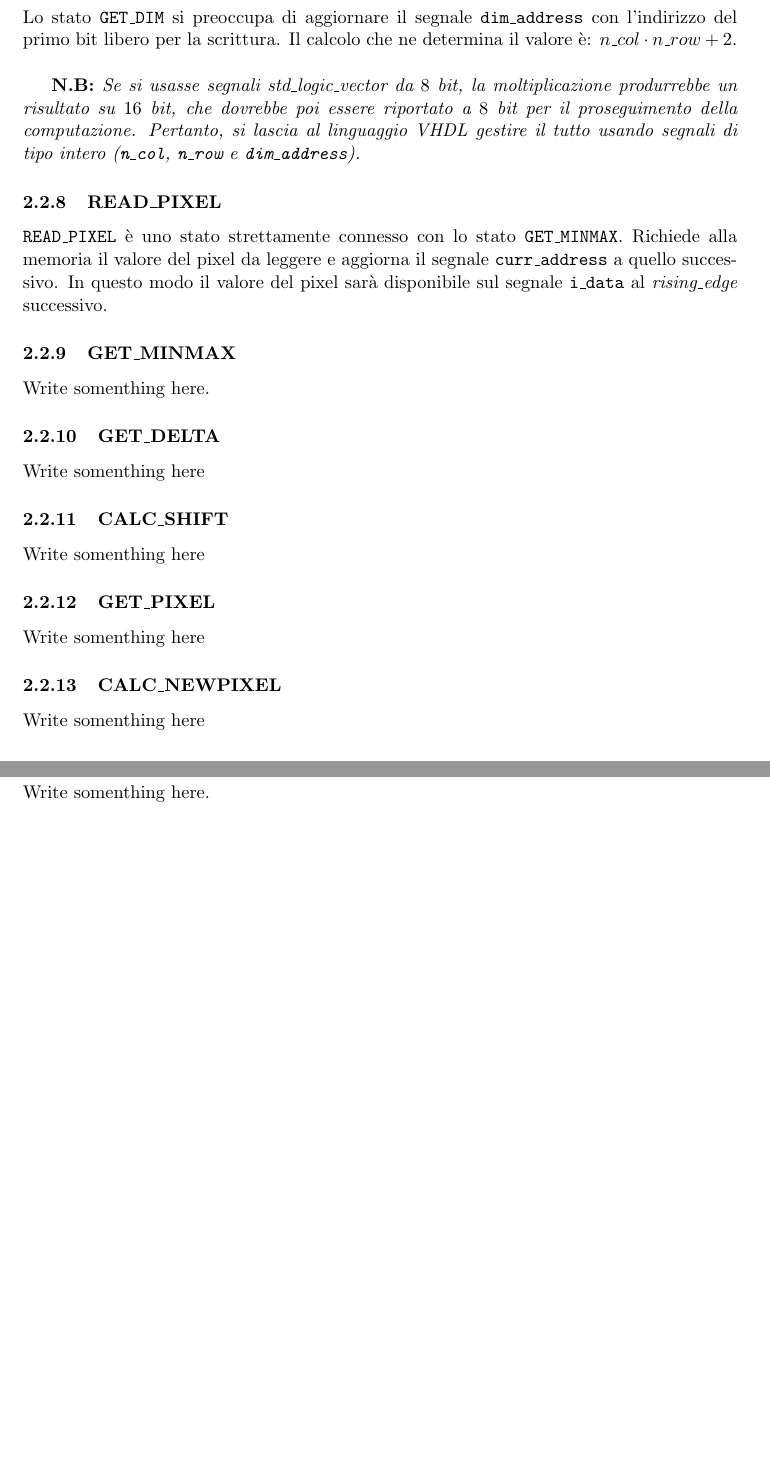
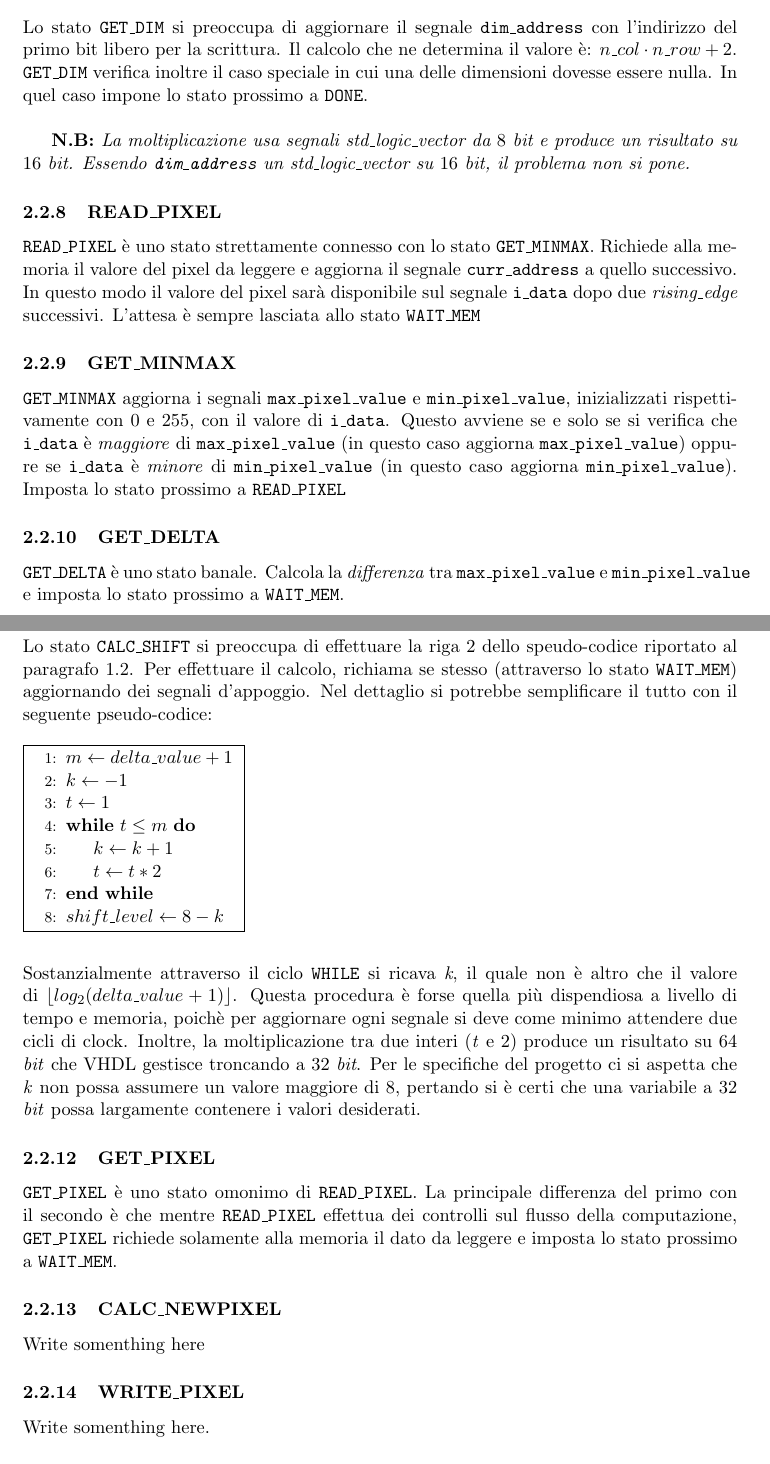
Before and after one commit to williamzeni99/RetiLogiche, a LaTeX paper (Documentation/10613915_10599689.tex): two parts of pages 7 and 8 of 10, joined at a grey line, cut so that both start at the same text, the shorter picture padded with empty space. Compiled offline with pdfLaTeX.

Commit message:
modifiche lievei

```diff
--- a/Documentation/10613915_10599689.tex
+++ b/Documentation/10613915_10599689.tex
@@ -9,6 +9,7 @@
 \usepackage[a4paper,top=2cm,bottom=2cm,left=3cm,right=3cm,marginparwidth=1.75cm]{geometry}
 
 % Useful packages
+\usepackage{float}
 \usepackage{graphicx}
 \usepackage{amsmath}
 \usepackage{graphicx}
@@ -225,25 +227,50 @@ Lo stato \texttt{ABILIT\_WRITE} abilita la memoria alla scrittura. Viene invocat
 
 \subsubsection{GET\_DIM}
 Lo stato \texttt{GET\_DIM} si preoccupa di aggiornare il segnale \texttt{dim\_address} con l'indirizzo del primo bit libero per la scrittura. Il calcolo che ne determina il valore è: $n\_col \cdot n\_row + 2$.\\
+\texttt{GET\_DIM} verifica inoltre il caso speciale in cui una delle dimensioni dovesse essere nulla. In quel caso impone lo stato prossimo a \texttt{DONE}.\\
 
 \textbf{N.B:}\textit{
-Se si usasse segnali \textit{std\_logic\_vector} da $8$ bit, la moltiplicazione produrrebbe un risultato su $16$ bit, che dovrebbe poi essere riportato a $8$ bit per il proseguimento della computazione. Pertanto, si lascia al linguaggio VHDL gestire il tutto usando segnali di tipo intero (\texttt{n\_col}, \texttt{n\_row} e \texttt{dim\_address}).
+La moltiplicazione usa segnali \textit{std\_logic\_vector} da $8$ bit e produce un risultato su $16$ bit. Essendo \texttt{dim\_address} un \textit{std\_logic\_vector} su $16$ bit, il problema non si pone.
 }
 
 \subsubsection{READ\_PIXEL}
-\texttt{READ\_PIXEL} è uno stato strettamente connesso con lo stato \texttt{GET\_MINMAX}. Richiede alla memoria il valore del pixel da leggere e aggiorna il segnale \texttt{curr\_address} a quello successivo. In questo modo il valore del pixel sarà disponibile sul segnale \texttt{i\_data} al \textit{rising\_edge} successivo.
+\texttt{READ\_PIXEL} è uno stato strettamente connesso con lo stato \texttt{GET\_MINMAX}. Richiede alla memoria il valore del pixel da leggere e aggiorna il segnale \texttt{curr\_address} a quello successivo. In questo modo il valore del pixel sarà disponibile sul segnale \texttt{i\_data} dopo due \textit{rising\_edge} successivi. L'attesa è sempre lasciata allo stato \texttt{WAIT\_MEM}
 
 \subsubsection{GET\_MINMAX}
-Write somenthing here.
+\texttt{GET\_MINMAX} aggiorna i segnali \texttt{max\_pixel\_value} e \texttt{min\_pixel\_value}, inizializzati rispettivamente con $0$ e $255$, con il valore di \texttt{i\_data}. Questo avviene se e solo se si verifica che \texttt{i\_data} è \textit{maggiore} di \texttt{max\_pixel\_value} (in questo caso aggiorna \texttt{max\_pixel\_value}) oppure se \texttt{i\_data} è \textit{minore} di \texttt{min\_pixel\_value} (in questo caso aggiorna \texttt{min\_pixel\_value}). Imposta lo stato prossimo a \texttt{READ\_PIXEL}
+%non so perche lo mette in viola
 
 \subsubsection{GET\_DELTA}
-Write somenthing here
+\texttt{GET\_DELTA} è uno stato banale. Calcola la \textit{differenza} tra \texttt{max\_pixel\_value} e \texttt{min\_pixel\_value} e imposta lo stato prossimo a \texttt{WAIT\_MEM}.
+
+\pagebreak
 
 \subsubsection{CALC\_SHIFT}
-Write somenthing here
+Lo stato \texttt{CALC\_SHIFT} si preoccupa di effettuare la riga $2$ dello speudo-codice riportato al paragrafo $1.2$.
+Per effettuare il calcolo, richiama se stesso (attraverso lo stato \texttt{WAIT\_MEM}) aggiornando dei segnali d'appoggio. Nel dettaglio si potrebbe semplificare il tutto con il seguente pseudo-codice:
+\\
+\\
+\noindent\fbox{
+\begin{varwidth}{\dimexpr\linewidth-2\fboxsep-2\fboxrule\relax}
+\begin{algorithmic}[1]
+  \State $m \gets delta\_value+1$
+  \State $k \gets -1$
+  \State $t \gets 1$
+   \While{$t\leq m$}
+   \State $k \gets k+1$
+       \State $t \gets t*2$
+  \EndWhile
+  \State $shift\_level \gets 8-k$
+\end{algorithmic}
+\end{varwidth}
+}
+\\
+\\
+\\
+Sostanzialmente attraverso il ciclo \texttt{WHILE} si ricava \textit{k}, il quale non è altro che il valore di $\floor{log_2(delta\_value +1)}$. Questa procedura è forse quella più dispendiosa a livello di tempo e memoria, poichè per aggiornare ogni segnale si deve come minimo attendere due cicli di clock. Inoltre, la moltiplicazione tra due interi (\textit{t} e $2$) produce un risultato su $64$ \textit{bit} che VHDL gestisce troncando a $32$ \textit{bit}. Per le specifiche del progetto ci si aspetta che \textit{k} non possa assumere un valore maggiore di $8$, pertando si è certi che una variabile a $32$ \textit{bit} possa largamente contenere i valori desiderati.
 
 \subsubsection{GET\_PIXEL}
-Write somenthing here
+\texttt{GET\_PIXEL} è uno stato omonimo di \texttt{READ\_PIXEL}. La principale differenza del primo con il secondo è che mentre \texttt{READ\_PIXEL} effettua dei controlli sul flusso della computazione, \texttt{GET\_PIXEL} richiede solamente alla memoria il dato da leggere e imposta lo stato prossimo a \texttt{WAIT\_MEM}.
 
 \subsubsection{CALC\_NEWPIXEL}
 Write somenthing here
```
Also changed, not shown: Documentation/10613915_10599689.pdf, Documentation/10613915_10599689.tex (8 more changed lines), 1 other file.
